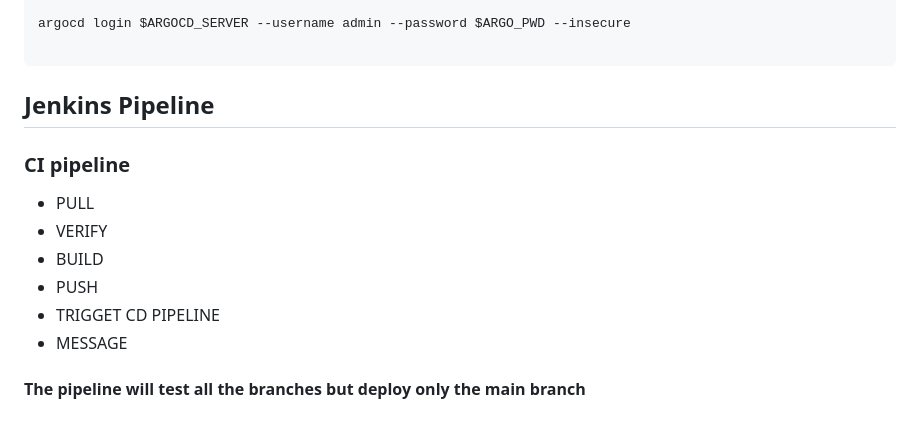
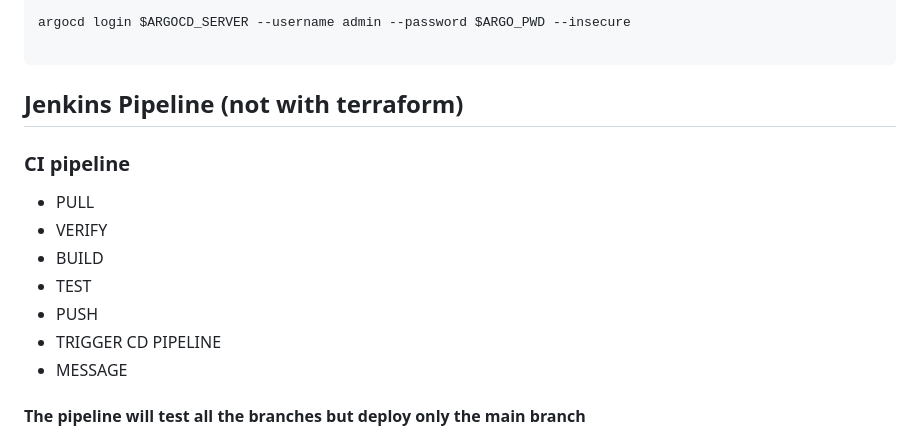
Before and after one commit to opsdev45/Gitops_project, a Markdown page: README.md, the part around the change printed below. Drawn GitHub-style.

````diff
--- a/README.md
+++ b/README.md
@@ -28,13 +30,14 @@ argocd login $ARGOCD_SERVER --username admin --password $ARGO_PWD --insecure
 
 ```
 
-## Jenkins Pipeline
+## Jenkins Pipeline (not with terraform)
 ### CI pipeline
 * PULL
 * VERIFY
 * BUILD
+* TEST
 * PUSH
-* TRIGGET CD PIPELINE
+* TRIGGER CD PIPELINE
 * MESSAGE
 #### The pipeline will test all the branches but deploy only the main branch
 
````
Also changed, not shown: other parts of README.md (+12 -7 lines), migdal.jpg, 3 other files.
